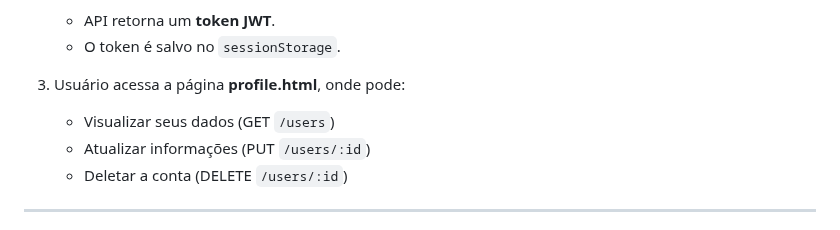
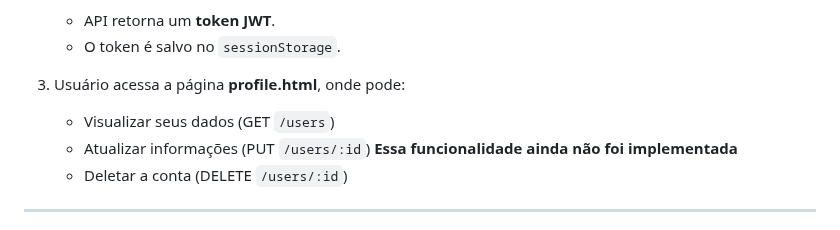
Before and after one commit to KarlaSilvaDev/desafio-ada-cadastro-usuario, a Markdown page: README.md, the part around the change. Rendered like a GitHub page.

```diff
--- a/README.md
+++ b/README.md
@@ -68,7 +68,7 @@ src/
 
 3. Usuário acessa a página **profile.html**, onde pode:
    - Visualizar seus dados (GET `/users`)
-   - Atualizar informações (PUT `/users/:id`)
+   - Atualizar informações (PUT `/users/:id`)  **Essa funcionalidade ainda não foi implementada**
    - Deletar a conta (DELETE `/users/:id`)
 
 ---
```
